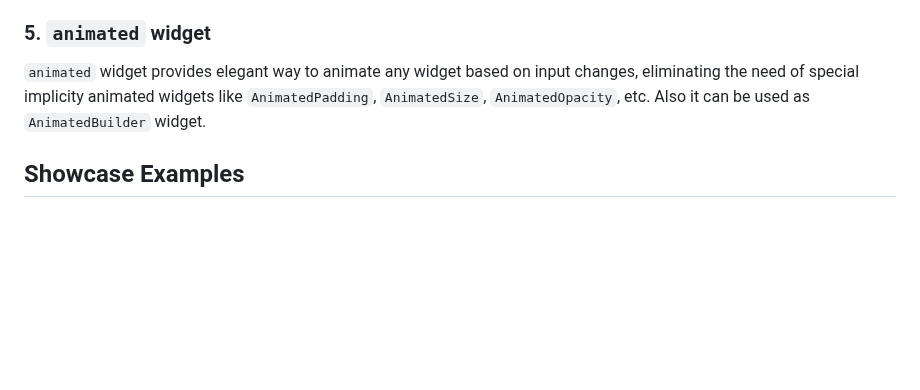
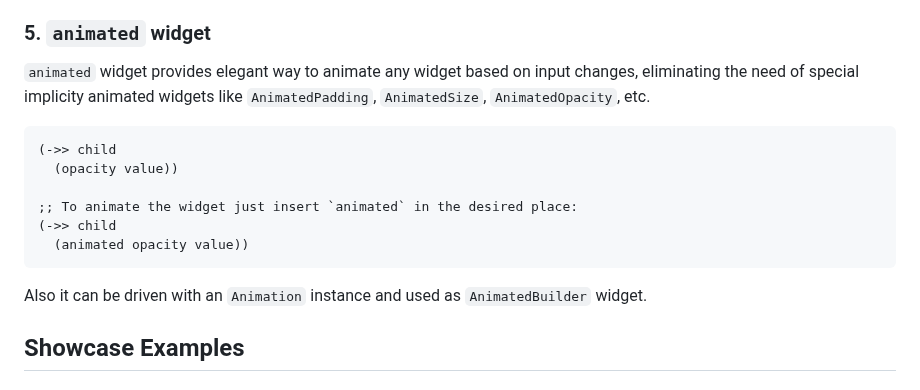
Before and after one commit to amjil/flutter-cljd, a Markdown page: Animations.md, the part around the change. Rendered like a GitHub page; blank space fills up the shorter version.

Commit message:
docs: Update Animations.md with animated widget usage example

````diff
--- a/Animations.md
+++ b/Animations.md
@@ -49,7 +49,15 @@ Seamless integration with Flutter ecosystem:
 
 ### 5. `animated` widget
 `animated` widget provides elegant way to animate any widget based on input changes, eliminating the need of special implicity animated widgets like `AnimatedPadding`, `AnimatedSize`, `AnimatedOpacity`, etc.
-Also it can be used as `AnimatedBuilder` widget.
+```clojure
+(->> child
+  (opacity value))
+
+;; To animate the widget just insert `animated` in the desired place:
+(->> child
+  (animated opacity value))
+```
+Also it can be driven with an `Animation` instance and used as `AnimatedBuilder` widget.
 
 ## Showcase Examples
 
````
